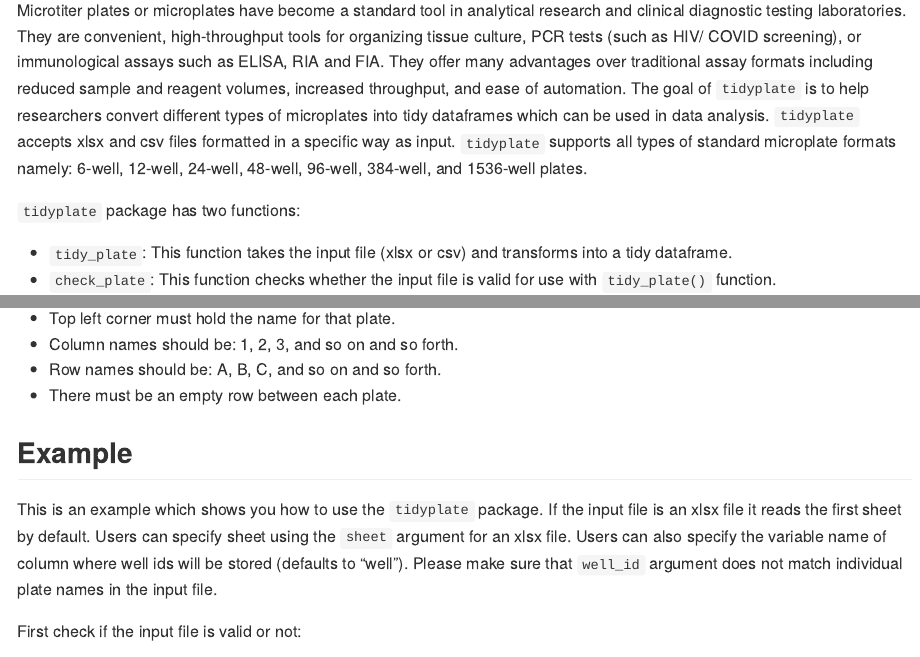
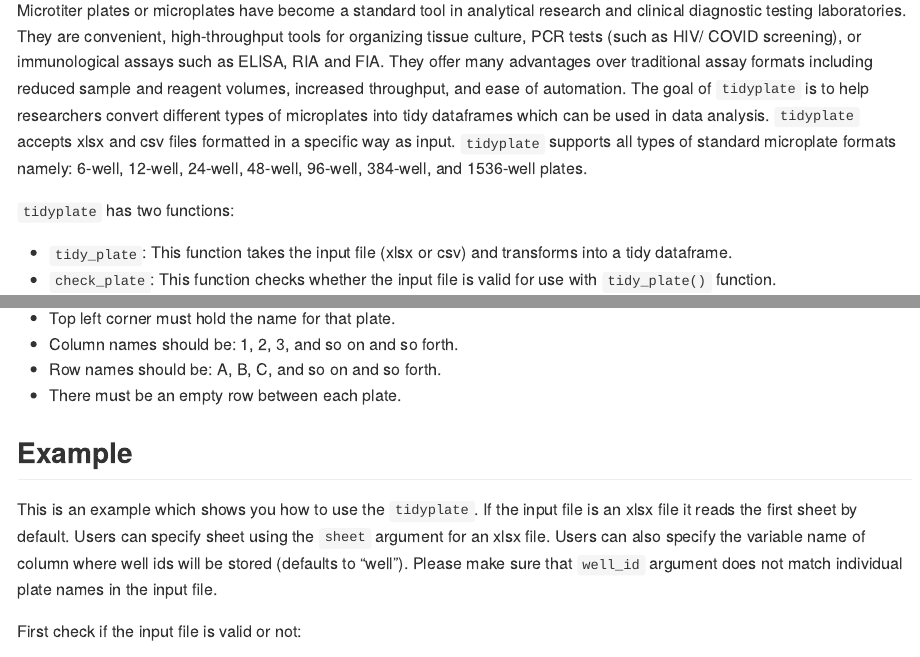
Before and after one commit to shubhamdutta26/tidyplate, an R Markdown document (README.Rmd): the page in a window 1100 px wide, from 110 px down, and a second part further down, joined at a grey line. Rendered offline with R 4.5, knitr and Pandoc, with nearby package versions; some code elsewhere in the file could not run offline.

Commit message:
minor changes

````diff
--- a/README.Rmd
+++ b/README.Rmd
@@ -20,7 +20,7 @@
 
 Microtiter plates or microplates have become a standard tool in analytical research and clinical diagnostic testing laboratories. They are convenient, high-throughput tools for organizing tissue culture, PCR tests (such as HIV/ COVID screening), or immunological assays such as ELISA, RIA and FIA. They offer many advantages over traditional assay formats including reduced sample and reagent volumes, increased throughput, and ease of automation. The goal of `tidyplate` is to help researchers convert different types of microplates into tidy dataframes which can be used in data analysis. `tidyplate` accepts xlsx and csv files formatted in a specific way as input. `tidyplate` supports all types of standard microplate formats namely: 6-well, 12-well, 24-well, 48-well, 96-well, 384-well, and 1536-well plates.
 
-`tidyplate` package has two functions:
+`tidyplate` has two functions:
 
   * `tidy_plate`: This function takes the input file (xlsx or csv) and transforms into a tidy dataframe.
   * `check_plate`: This function checks whether the input file is valid for use with `tidy_plate()` function.
@@ -49,7 +49,7 @@
 
 ## Example
 
-This is an example which shows you how to use the `tidyplate` package. If the input file is an xlsx file it reads the first sheet by default. Users can specify sheet using the `sheet` argument for an xlsx file. Users can also specify the variable name of column where well ids will be stored (defaults to "well"). Please make sure that `well_id` argument does not match individual plate names in the input file.
+This is an example which shows you how to use the `tidyplate`. If the input file is an xlsx file it reads the first sheet by default. Users can specify sheet using the `sheet` argument for an xlsx file. Users can also specify the variable name of column where well ids will be stored (defaults to "well"). Please make sure that `well_id` argument does not match individual plate names in the input file.
 
 First check if the input file is valid or not:
 ```{r check_plate-xlsx}
````
Also changed, not shown: 1 other file.
